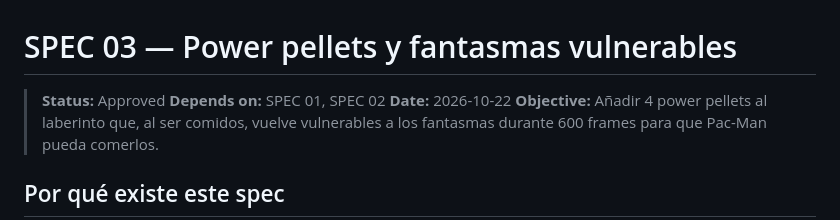
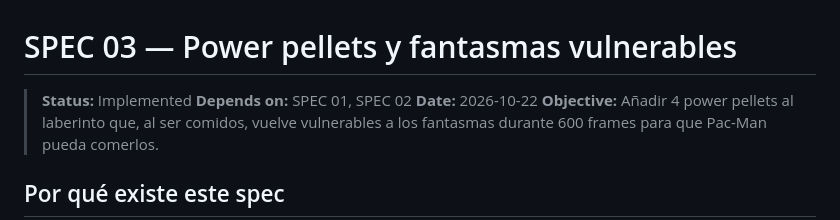
Before and after one commit to mmesaman/open-pacman, a Markdown page: specs/03-power-pellets.md, the part around the change. Drawn GitHub-style.

Commit message:
03 Implemented

```diff
--- a/specs/03-power-pellets.md
+++ b/specs/03-power-pellets.md
@@ -1,6 +1,6 @@
 # SPEC 03 — Power pellets y fantasmas vulnerables
 
-> **Status:** Approved
+> **Status:** Implemented
 > **Depends on:** SPEC 01, SPEC 02
 > **Date:** 2026-10-22
 > **Objective:** Añadir 4 power pellets al laberinto que, al ser comidos, vuelve vulnerables a los fantasmas durante 600 frames para que Pac-Man pueda comerlos.
```
